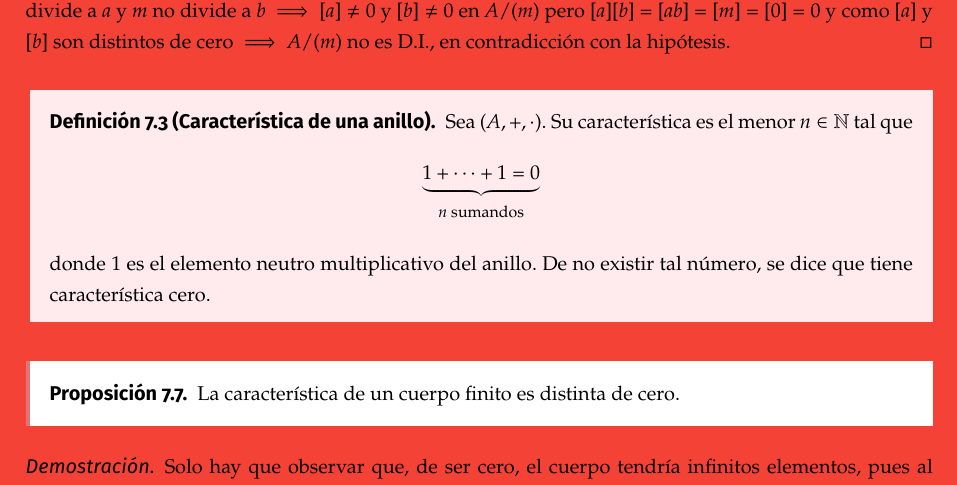
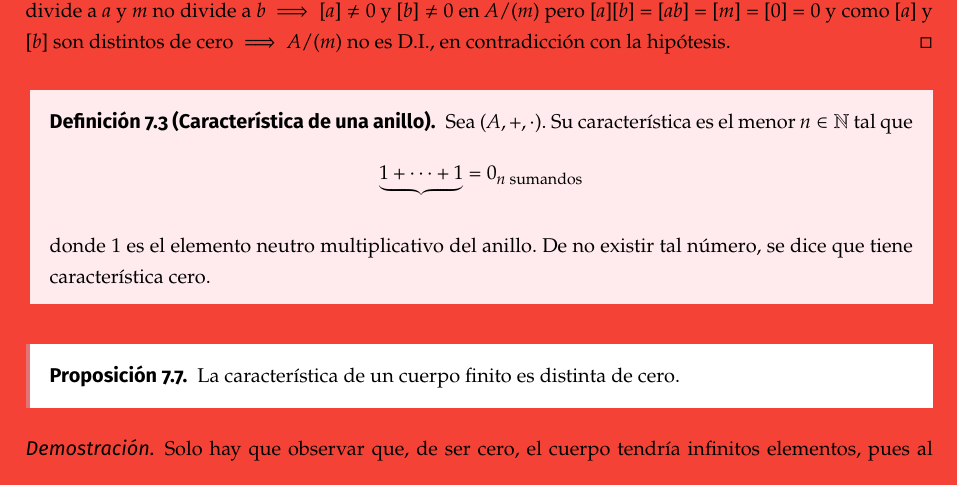
Before and after one commit to libreim/apuntesDGIIM, a LaTeX document (ALGI/algi.tex, which reads ALGI/apuntes.tex): part of page 42 of 106, cut so that both start at the same text. Compiled offline with pdfLaTeX.

Commit message:
ALGI: corrección

```diff
--- a/ALGI/apuntes.tex
+++ b/ALGI/apuntes.tex
@@ -1943,7 +1943,7 @@ Además, $\img(R_m) = A_m$ y $\ker(R_m) = (m) = mA = \{mx : x\in A\}$.
 \begin{ndef}[Característica de una anillo]
   Sea $(A, +, \cdot)$. Su característica es el menor $n \in \nat$ tal que
   \[
-     \underbrace{1 + \dots + 1 = 0}_{n \text{ sumandos}}
+     \underbrace{1 + \dots + 1} = 0_{n \text{ sumandos}}
   \]
 
    donde $1$ es el elemento neutro multiplicativo del anillo. De no existir tal número, se dice que tiene característica cero.
```
